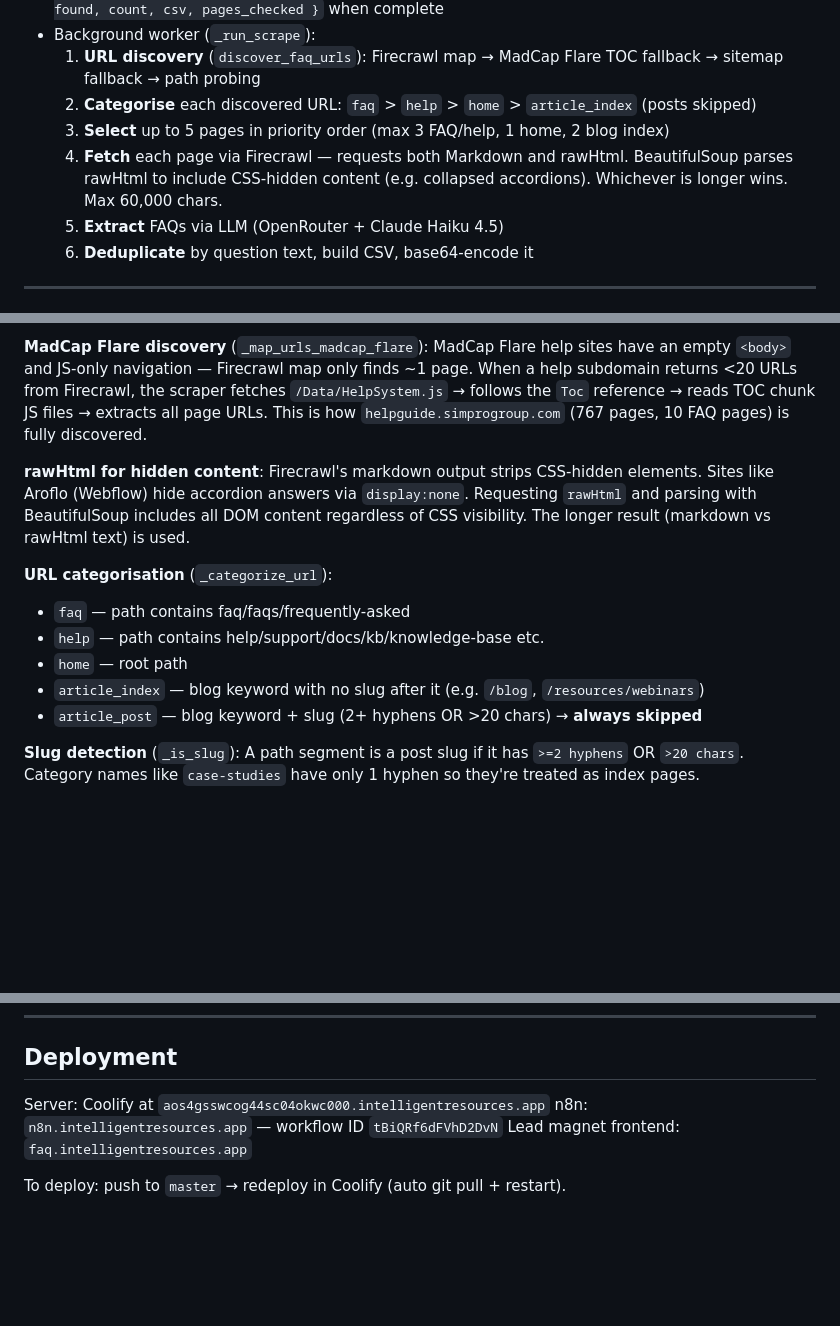
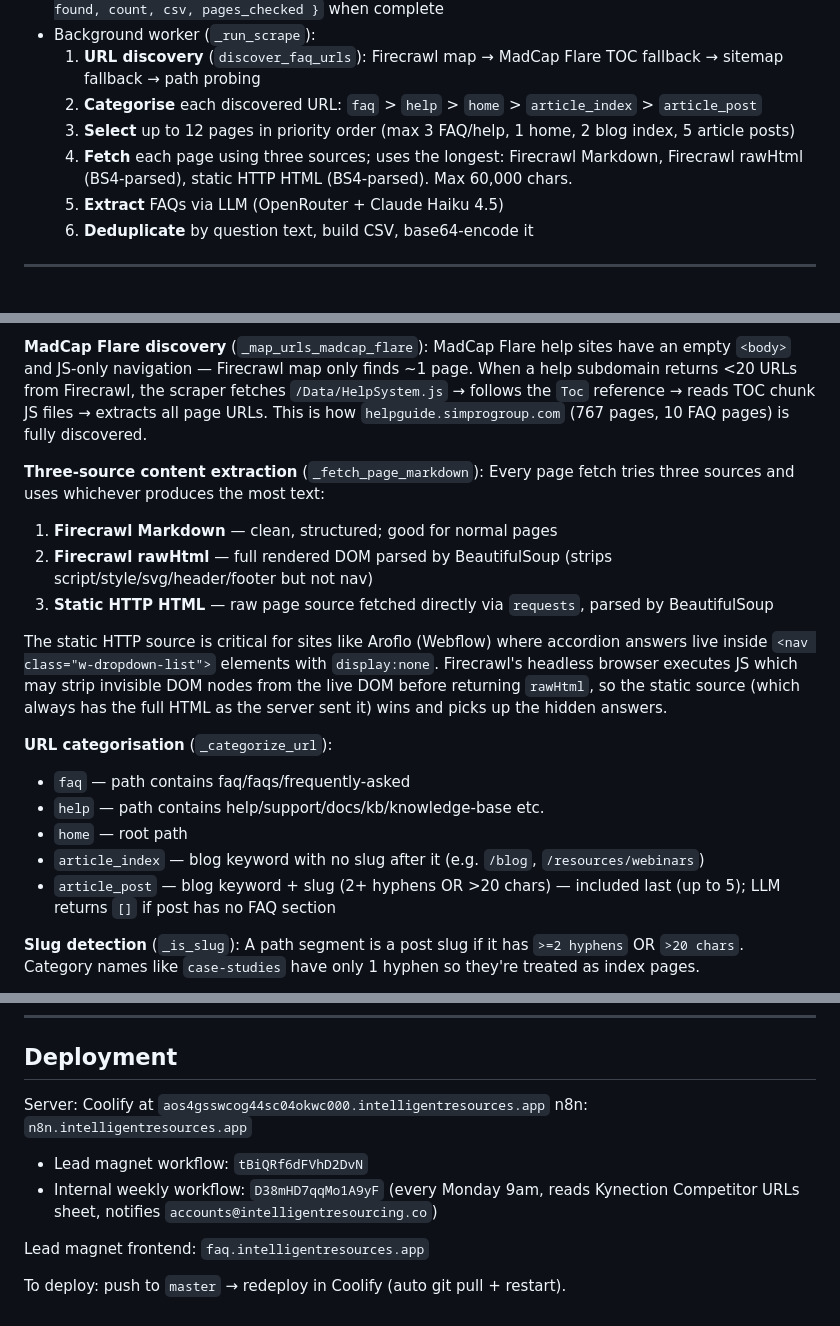
Before and after one commit to avien19/faq-scraper, a Markdown page: CLAUDE.md, 3 parts joined by grey strips. Drawn GitHub-style; blank space fills up the shorter version.

```diff
--- a/CLAUDE.md
+++ b/CLAUDE.md
@@ -63,9 +63,9 @@ Two separate pipelines:
 - `GET /result/{job_id}` — returns `{ status: "processing" }` while running, or `{ status: "done", found, count, csv, pages_checked }` when complete
 - Background worker (`_run_scrape`):
   1. **URL discovery** (`discover_faq_urls`): Firecrawl map → MadCap Flare TOC fallback → sitemap fallback → path probing
-  2. **Categorise** each discovered URL: `faq` > `help` > `home` > `article_index` (posts skipped)
-  3. **Select** up to 5 pages in priority order (max 3 FAQ/help, 1 home, 2 blog index)
-  4. **Fetch** each page via Firecrawl — requests both Markdown and rawHtml. BeautifulSoup parses rawHtml to include CSS-hidden content (e.g. collapsed accordions). Whichever is longer wins. Max 60,000 chars.
+  2. **Categorise** each discovered URL: `faq` > `help` > `home` > `article_index` > `article_post`
+  3. **Select** up to 12 pages in priority order (max 3 FAQ/help, 1 home, 2 blog index, 5 article posts)
+  4. **Fetch** each page using three sources; uses the longest: Firecrawl Markdown, Firecrawl rawHtml (BS4-parsed), static HTTP HTML (BS4-parsed). Max 60,000 chars.
   5. **Extract** FAQs via LLM (OpenRouter + Claude Haiku 4.5)
   6. **Deduplicate** by question text, build CSV, base64-encode it
 
@@ -81,14 +81,19 @@ Two separate pipelines:
 
 **MadCap Flare discovery** (`_map_urls_madcap_flare`): MadCap Flare help sites have an empty `<body>` and JS-only navigation — Firecrawl map only finds ~1 page. When a help subdomain returns <20 URLs from Firecrawl, the scraper fetches `/Data/HelpSystem.js` → follows the `Toc` reference → reads TOC chunk JS files → extracts all page URLs. This is how `helpguide.simprogroup.com` (767 pages, 10 FAQ pages) is fully discovered.
 
-**rawHtml for hidden content**: Firecrawl's markdown output strips CSS-hidden elements. Sites like Aroflo (Webflow) hide accordion answers via `display:none`. Requesting `rawHtml` and parsing with BeautifulSoup includes all DOM content regardless of CSS visibility. The longer result (markdown vs rawHtml text) is used.
+**Three-source content extraction** (`_fetch_page_markdown`): Every page fetch tries three sources and uses whichever produces the most text:
+1. **Firecrawl Markdown** — clean, structured; good for normal pages
+2. **Firecrawl rawHtml** — full rendered DOM parsed by BeautifulSoup (strips script/style/svg/header/footer but not nav)
+3. **Static HTTP HTML** — raw page source fetched directly via `requests`, parsed by BeautifulSoup
+
+The static HTTP source is critical for sites like Aroflo (Webflow) where accordion answers live inside `<nav class="w-dropdown-list">` elements with `display:none`. Firecrawl's headless browser executes JS which may strip invisible DOM nodes from the live DOM before returning `rawHtml`, so the static source (which always has the full HTML as the server sent it) wins and picks up the hidden answers.
 
 **URL categorisation** (`_categorize_url`):
 - `faq` — path contains faq/faqs/frequently-asked
 - `help` — path contains help/support/docs/kb/knowledge-base etc.
 - `home` — root path
 - `article_index` — blog keyword with no slug after it (e.g. `/blog`, `/resources/webinars`)
-- `article_post` — blog keyword + slug (2+ hyphens OR >20 chars) → **always skipped**
+- `article_post` — blog keyword + slug (2+ hyphens OR >20 chars) — included last (up to 5); LLM returns `[]` if post has no FAQ section
 
 **Slug detection** (`_is_slug`): A path segment is a post slug if it has `>=2 hyphens` OR `>20 chars`. Category names like `case-studies` have only 1 hyphen so they're treated as index pages.
 
@@ -123,7 +128,10 @@ Two separate pipelines:
 ## Deployment
 
 Server: Coolify at `aos4gsswcog44sc04okwc000.intelligentresources.app`
-n8n: `n8n.intelligentresources.app` — workflow ID `tBiQRf6dFVhD2DvN`
+n8n: `n8n.intelligentresources.app`
+- Lead magnet workflow: `tBiQRf6dFVhD2DvN`
+- Internal weekly workflow: `D38mHD7qqMo1A9yF` (every Monday 9am, reads Kynection Competitor URLs sheet, notifies `accounts@intelligentresourcing.co`)
+
 Lead magnet frontend: `faq.intelligentresources.app`
 
 To deploy: push to `master` → redeploy in Coolify (auto git pull + restart).
```
Also changed, not shown: steps.md (+12 -9 lines).
